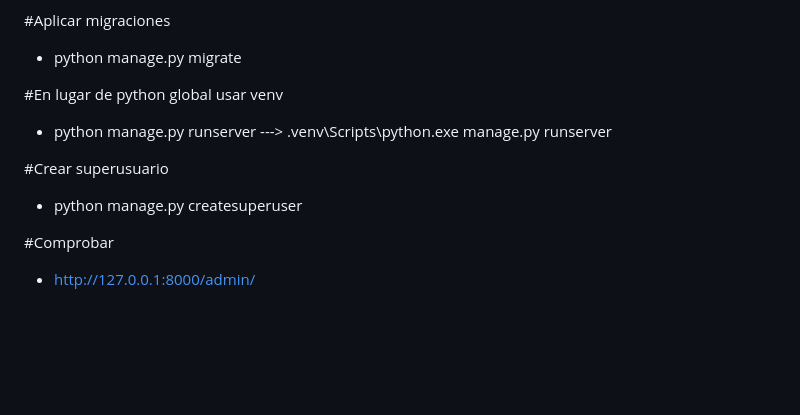
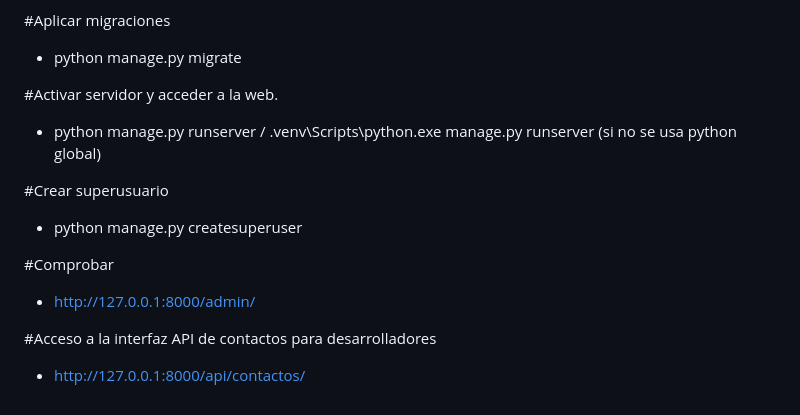
Before and after one commit to SHRKMNMC/DjangoProyect2026, a Markdown page: README.md, the part around the change. GitHub-like rendering; blank space fills up the shorter version.

```diff
--- a/README.md
+++ b/README.md
@@ -63,9 +63,9 @@ A partir de aquí ya se pueden emplear las aplicaciones.
 
 - python manage.py migrate
 
-#En lugar de python global usar venv
+#Activar servidor y acceder a la web.
 
-- python manage.py runserver  ---> .venv\Scripts\python.exe manage.py runserver
+- python manage.py runserver  / .venv\Scripts\python.exe manage.py runserver (si no se usa python global)
 
 #Crear superusuario
 
@@ -74,3 +74,7 @@ A partir de aquí ya se pueden emplear las aplicaciones.
 #Comprobar
 
 - http://127.0.0.1:8000/admin/
+
+#Acceso a la interfaz API de contactos para desarrolladores
+
+- http://127.0.0.1:8000/api/contactos/
```
